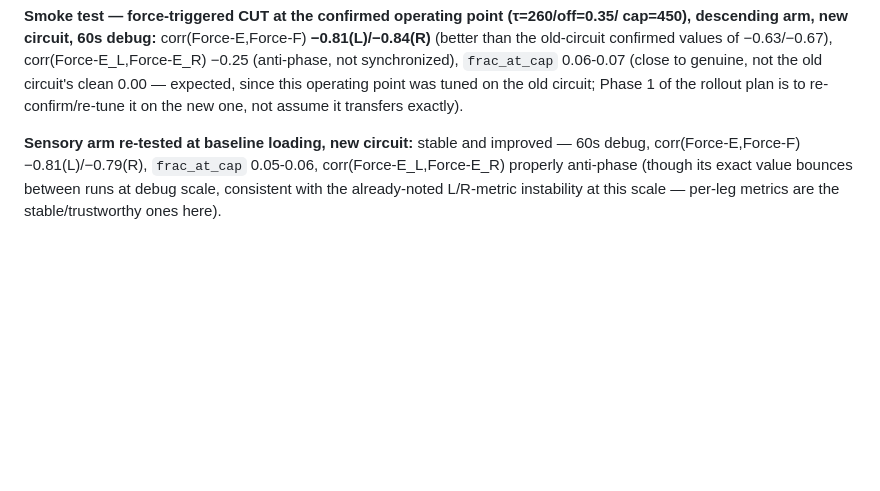
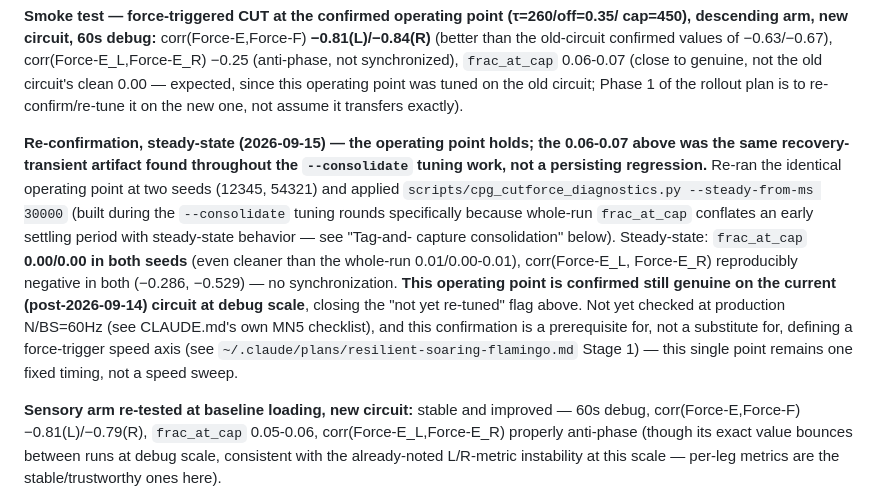
Before and after one commit to max-talanov/tinyCPG, a Markdown page: CLAUDE.md, the part around the change. Drawn GitHub-style; blank space fills up the shorter version.

Commit message:
Re-confirm round-5 force-trigger operating point on the current circuit
Closes the "not yet re-tuned" flag from the 2026-09-14 post-architecture-fix
smoke test. Re-ran tau=260/off=0.35/cap=450 (descending arm, no consolidate)
at two seeds and applied --steady-from-ms 30000: frac_at_cap is 0.00/0.00 in
both, cleaner than the whole-run 0.06-0.07 the original smoke test reported
-- that number was the same recovery-transient artifact found throughout the
--consolidate tuning work, not a persisting regression. corr(F-E_L,F-E_R) is
reproducibly negative in both seeds (-0.286, -0.529).

This is Stage 0 of the plan to port the speed/sensory-ablation production
sweep to force-trigger mode with --consolidate (see
~/.claude/plans/resilient-soaring-flamingo.md) -- a prerequisite check
before any speed-axis or --consolidate work builds on this operating point,
not a substitute for defining what "speed" means under force-trigger mode
(step-period-ms doesn't control cycle length there; bout duration is
emergent from fatigue-tau-onset-ms x cut-force-off-frac, and no speed axis
has been explored yet -- that's Stage 1, a separate multi-round campaign).

Co-Authored-By: Claude Sonnet 5 <noreply@anthropic.com>

```diff
--- a/CLAUDE.md
+++ b/CLAUDE.md
@@ -323,6 +323,23 @@ corr(Force-E_L,Force-E_R) −0.25 (anti-phase, not synchronized), `frac_at_cap`
 0.06-0.07 (close to genuine, not the old circuit's clean 0.00 — expected, since this
 operating point was tuned on the old circuit; Phase 1 of the rollout plan is to
 re-confirm/re-tune it on the new one, not assume it transfers exactly).
+
+**Re-confirmation, steady-state (2026-09-15) — the operating point holds; the
+0.06-0.07 above was the same recovery-transient artifact found throughout the
+`--consolidate` tuning work, not a persisting regression.** Re-ran the identical
+operating point at two seeds (12345, 54321) and applied
+`scripts/cpg_cutforce_diagnostics.py --steady-from-ms 30000` (built during the
+`--consolidate` tuning rounds specifically because whole-run `frac_at_cap`
+conflates an early settling period with steady-state behavior — see "Tag-and-
+capture consolidation" below). Steady-state: `frac_at_cap` **0.00/0.00 in both
+seeds** (even cleaner than the whole-run 0.01/0.00-0.01), corr(Force-E_L,
+Force-E_R) reproducibly negative in both (−0.286, −0.529) — no synchronization.
+**This operating point is confirmed still genuine on the current (post-2026-09-14)
+circuit at debug scale**, closing the "not yet re-tuned" flag above. Not yet
+checked at production N/BS=60Hz (see CLAUDE.md's own MN5 checklist), and this
+confirmation is a prerequisite for, not a substitute for, defining a force-trigger
+speed axis (see `~/.claude/plans/resilient-soaring-flamingo.md` Stage 1) — this
+single point remains one fixed timing, not a speed sweep.
 
 **Sensory arm re-tested at baseline loading, new circuit:** stable and improved — 60s
 debug, corr(Force-E,Force-F) −0.81(L)/−0.79(R), `frac_at_cap` 0.05-0.06,
```
